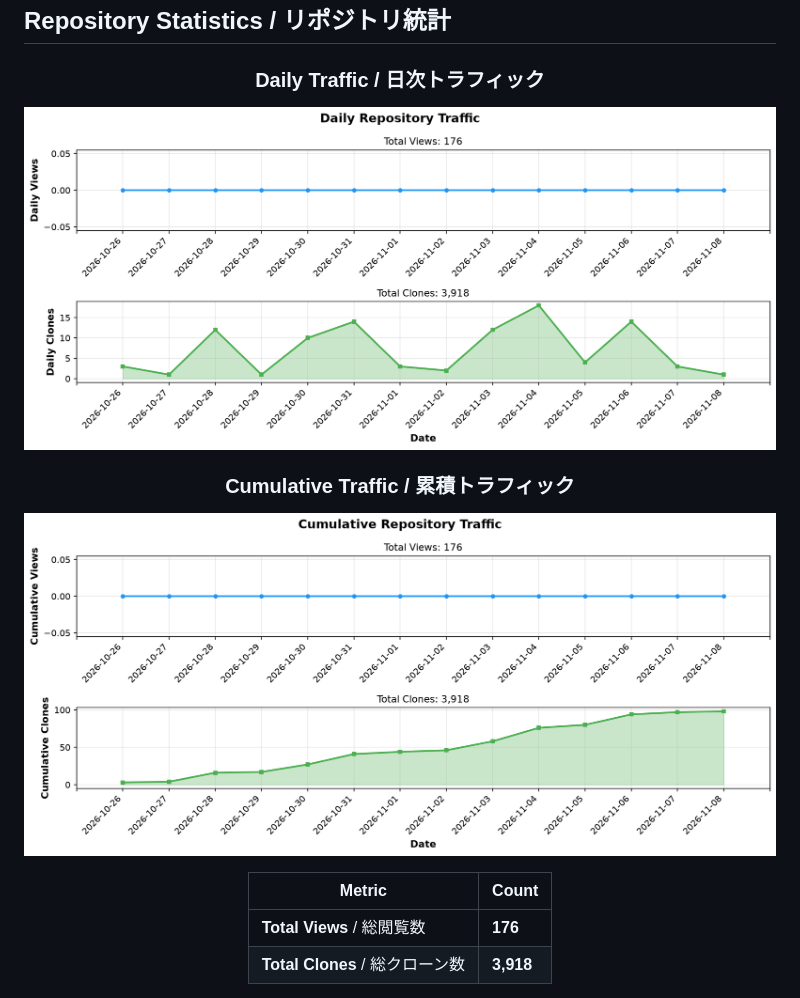
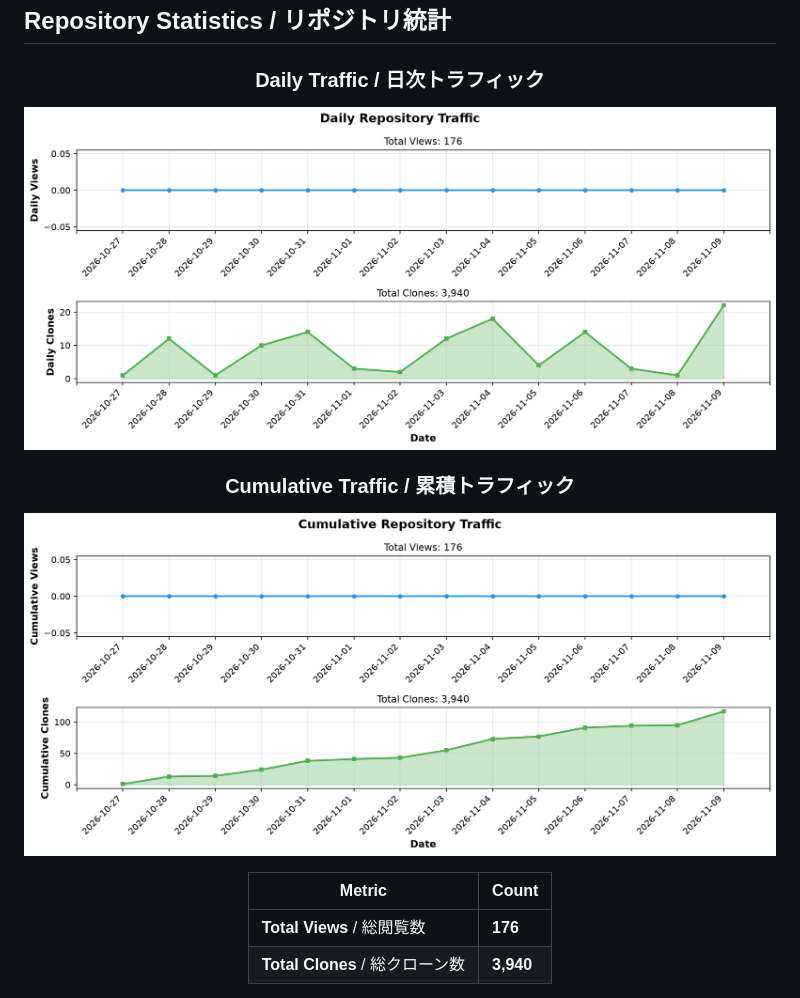
Before and after one commit to BonoJovi/Baconian, a Markdown page: README.md, the part around one of its changes. Rendered like a GitHub page; pictures changed too: docs/stats_graph_cumulative.png, docs/stats_graph_daily.png.

```diff
--- a/README.md
+++ b/README.md
@@ -42,5 +42,5 @@ Baconian is a Rust project.
 | Metric | Count |
 |--------|-------|
 | **Total Views** / 総閲覧数 | **176** |
-| **Total Clones** / 総クローン数 | **3,918** |
+| **Total Clones** / 総クローン数 | **3,940** |
 
```
Also changed, not shown: other parts of README.md (+1 -1 lines), 1 other file.
